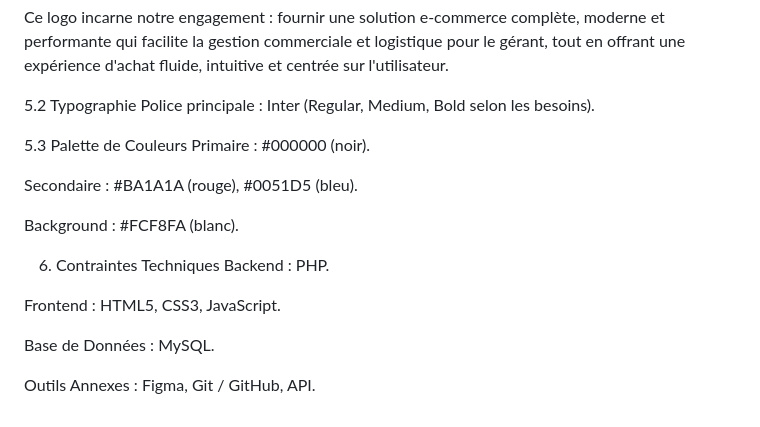
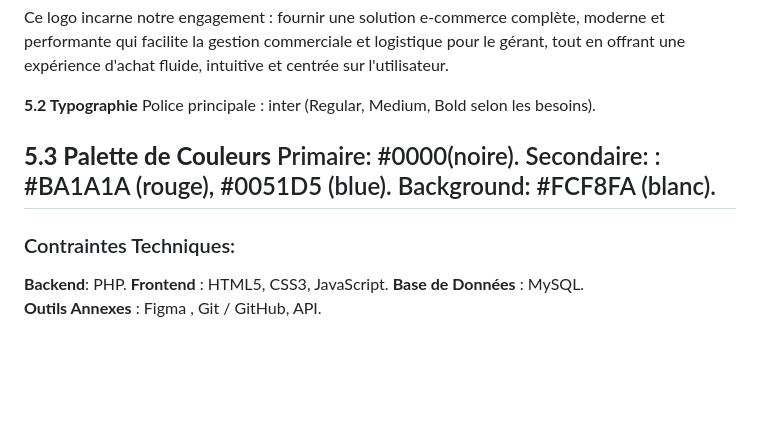
Before and after one commit to ranya-tech/Projet-fil-rouge, a Markdown page: Cahier de charge/cahier de charge.md, the part around one of its changes. Rendered like a GitHub page; blank space fills up the shorter version.

```diff
--- a/Cahier de charge/cahier de charge.md
+++ b/Cahier de charge/cahier de charge.md
@@ -100,21 +103,16 @@ Le blanc (#FCF8FA) : Offre un contraste parfait, symbolisant la clarté de l'int
 
 Ce logo incarne notre engagement : fournir une solution e-commerce complète, moderne et performante qui facilite la gestion commerciale et logistique pour le gérant, tout en offrant une expérience d'achat fluide, intuitive et centrée sur l'utilisateur.
 
-5.2 Typographie
-Police principale : Inter (Regular, Medium, Bold selon les besoins).
+**5.2 Typographie**
+	Police principale : inter (Regular, Medium, Bold selon les besoins).
 
-5.3 Palette de Couleurs
-Primaire : #000000 (noir).
-
-Secondaire : #BA1A1A (rouge), #0051D5 (bleu).
-
-Background : #FCF8FA (blanc).
-
-6. Contraintes Techniques
-Backend : PHP.
-
-Frontend : HTML5, CSS3, JavaScript.
-
-Base de Données : MySQL.
-
-Outils Annexes : Figma, Git / GitHub, API.
+**5.3	Palette de Couleurs**
+    Primaire: #0000(noire).
+    Secondaire: :  #BA1A1A (rouge),   #0051D5 (blue).
+	Background: #FCF8FA (blanc).
+----------------------------------------------------------
+### Contraintes Techniques:
+**Backend**: PHP.
+**Frontend** : HTML5, CSS3, JavaScript.
+**Base de Données** : MySQL.
+**Outils Annexes** : Figma , Git / GitHub, API.
```
Also changed, not shown: other parts of Cahier de charge/cahier de charge.md (+36 -33 lines).
